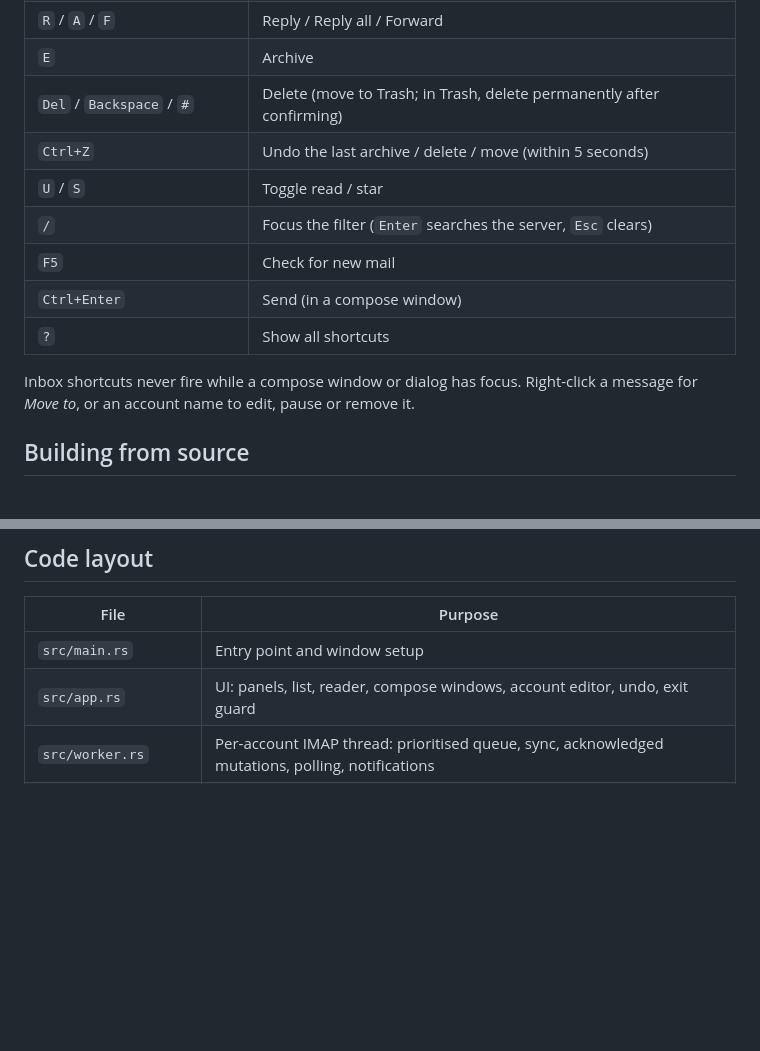
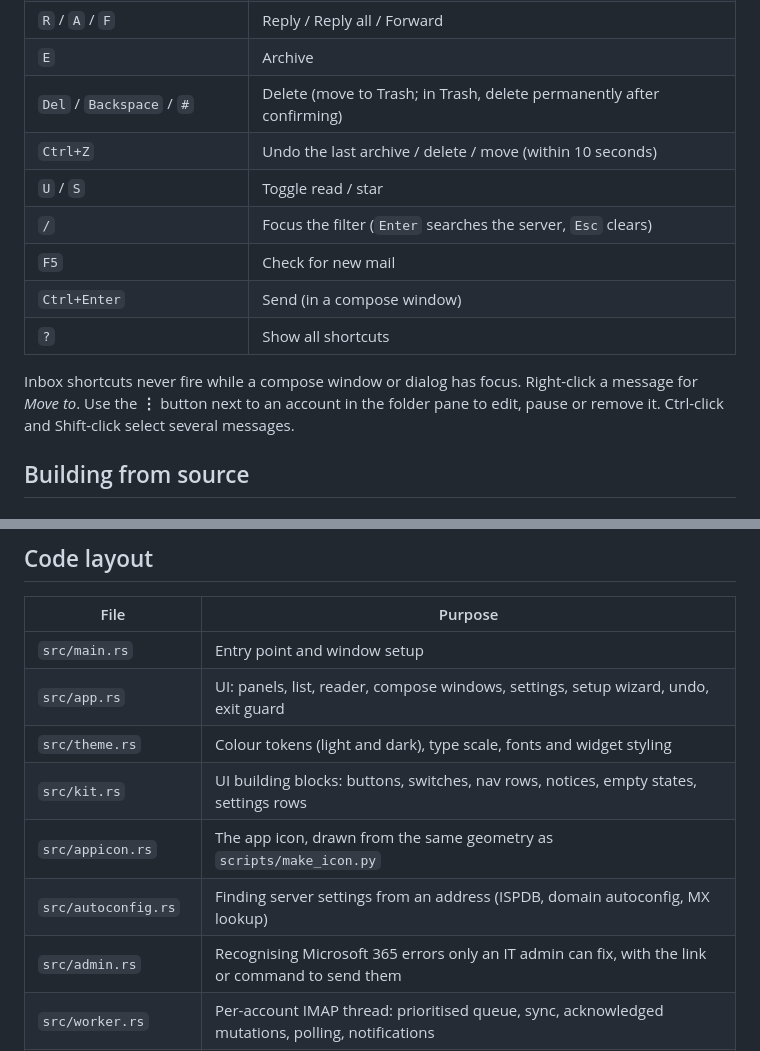
Before and after one commit to MattGodwin/mail-rs, a Markdown page: README.md, 2 parts joined by grey strips. GitHub-like rendering; blank space fills up the shorter version.

```diff
--- a/README.md
+++ b/README.md
@@ -181,7 +209,7 @@ organisation-wide policy:
 | `R` / `A` / `F` | Reply / Reply all / Forward |
 | `E` | Archive |
 | `Del` / `Backspace` / `#` | Delete (move to Trash; in Trash, delete permanently after confirming) |
-| `Ctrl+Z` | Undo the last archive / delete / move (within 5 seconds) |
+| `Ctrl+Z` | Undo the last archive / delete / move (within 10 seconds) |
 | `U` / `S` | Toggle read / star |
 | `/` | Focus the filter (`Enter` searches the server, `Esc` clears) |
 | `F5` | Check for new mail |
@@ -189,7 +217,8 @@ organisation-wide policy:
 | `?` | Show all shortcuts |
 
 Inbox shortcuts never fire while a compose window or dialog has focus. Right-click a message for
-*Move to*, or an account name to edit, pause or remove it.
+*Move to*. Use the **⋮** button next to an account in the folder pane to edit, pause or
+remove it. Ctrl-click and Shift-click select several messages.
 
 ## Building from source
 
@@ -278,7 +307,12 @@ Removing an account deletes its cache and stored credentials. Nothing is deleted
 | File | Purpose |
 |---|---|
 | `src/main.rs` | Entry point and window setup |
-| `src/app.rs` | UI: panels, list, reader, compose windows, account editor, undo, exit guard |
+| `src/app.rs` | UI: panels, list, reader, compose windows, settings, setup wizard, undo, exit guard |
+| `src/theme.rs` | Colour tokens (light and dark), type scale, fonts and widget styling |
+| `src/kit.rs` | UI building blocks: buttons, switches, nav rows, notices, empty states, settings rows |
+| `src/appicon.rs` | The app icon, drawn from the same geometry as `scripts/make_icon.py` |
+| `src/autoconfig.rs` | Finding server settings from an address (ISPDB, domain autoconfig, MX lookup) |
+| `src/admin.rs` | Recognising Microsoft 365 errors only an IT admin can fix, with the link or command to send them |
 | `src/worker.rs` | Per-account IMAP thread: prioritised queue, sync, acknowledged mutations, polling, notifications |
 | `src/watcher.rs` | Push mail: IMAP IDLE connection with watchdog, backoff and sleep/resume handling |
 | `src/net.rs` | Connecting and authenticating (password or XOAUTH2), error classification |
```
Also changed, not shown: other parts of README.md (+35 -7 lines), docs/screenshots/compose-light.png (added), docs/screenshots/invite-light.png (added), docs/screenshots/reading-dark.png (added), docs/screenshots/reading-light.png (added), docs/screenshots/settings-dark.png (added), docs/screenshots/setup-light.png (added), 4 other files.
